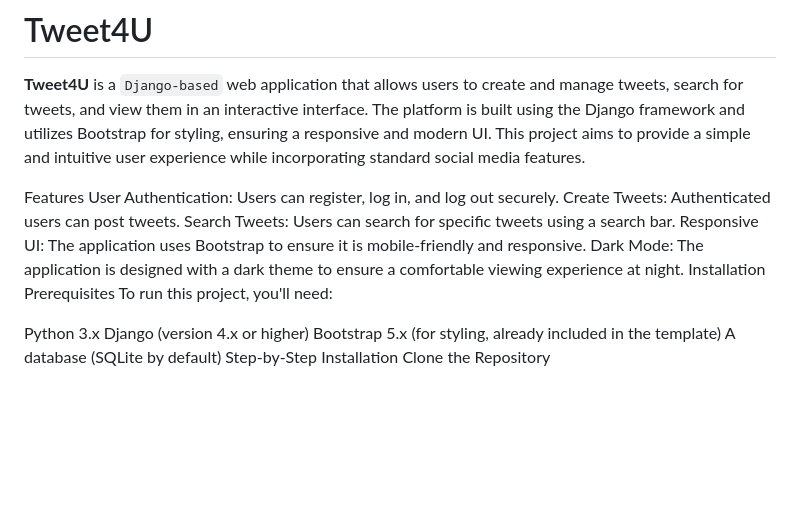
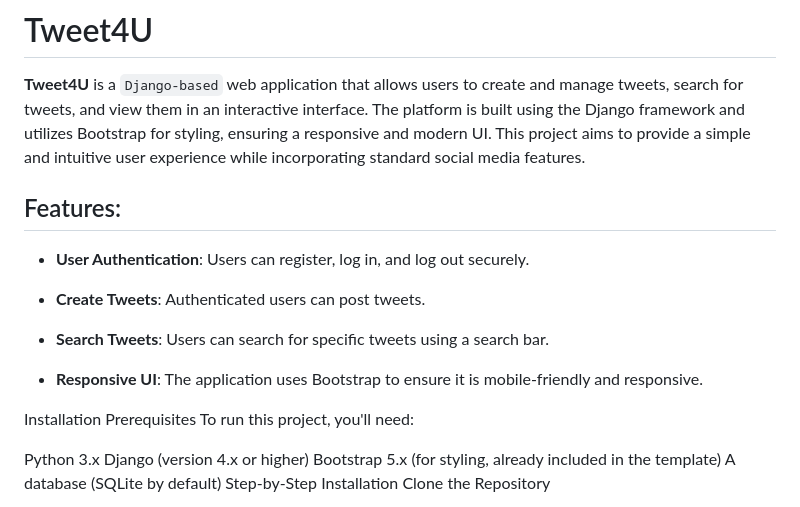
Before and after one commit to Anurag1101/Tweet4U, a Markdown page: README.md, the part around the change. Drawn GitHub-style; blank space fills up the shorter version.

```diff
--- a/README.md
+++ b/README.md
@@ -4,12 +4,16 @@
 built using the Django framework and utilizes Bootstrap for styling, ensuring a responsive and modern UI. This project aims to provide a simple and intuitive user
 experience while incorporating standard social media features.
 
-Features
-User Authentication: Users can register, log in, and log out securely.
-Create Tweets: Authenticated users can post tweets.
-Search Tweets: Users can search for specific tweets using a search bar.
-Responsive UI: The application uses Bootstrap to ensure it is mobile-friendly and responsive.
-Dark Mode: The application is designed with a dark theme to ensure a comfortable viewing experience at night.
+## Features:
+
+- **User Authentication**: Users can register, log in, and log out securely.
+
+- **Create Tweets**: Authenticated users can post tweets.
+
+- **Search Tweets**: Users can search for specific tweets using a search bar.
+
+- **Responsive UI**: The application uses Bootstrap to ensure it is mobile-friendly and responsive.
+
 Installation
 Prerequisites
 To run this project, you'll need:
```
